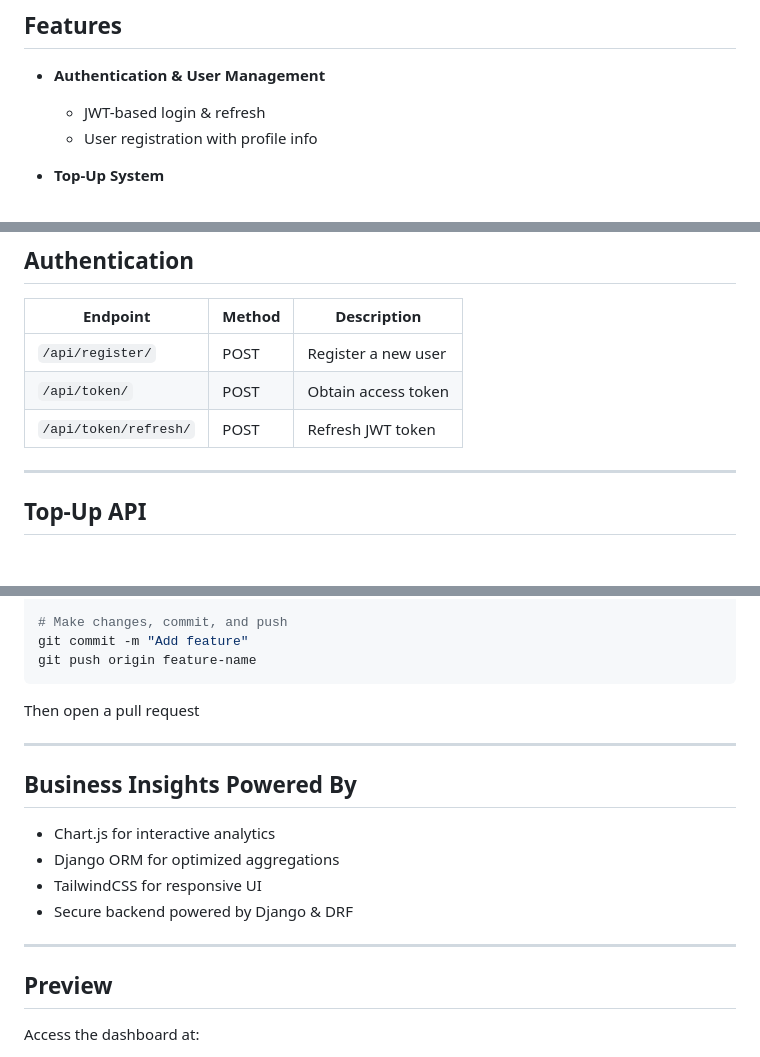
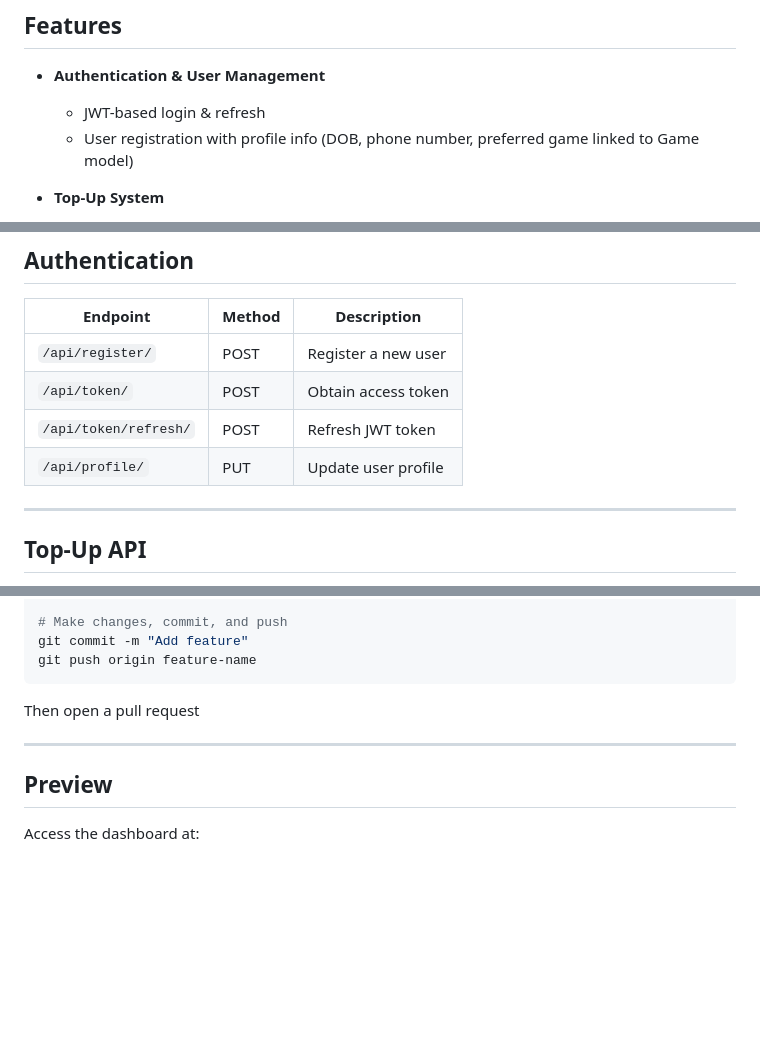
Before and after one commit to Rabah-Muhammed/gaming_topup, a Markdown page: README.md, 3 parts joined by grey strips. Drawn GitHub-style; blank space fills up the shorter version.

```diff
--- a/README.md
+++ b/README.md
@@ -8,7 +8,7 @@ A Django-based backend system that allows users to place gaming top-up orders, h
 
 - **Authentication & User Management**
   - JWT-based login & refresh
-  - User registration with profile info
+  - User registration with profile info (DOB, phone number, preferred game linked to Game model)
 
 - **Top-Up System**
   - Validated game & product selection
@@ -85,6 +85,7 @@ python manage.py runserver
 | `/api/register/`     | POST   | Register a new user      |
 | `/api/token/`        | POST   | Obtain access token      |
 | `/api/token/refresh/`| POST   | Refresh JWT token        |
+| `/api/profile/`      | PUT    | Update user profile      |
 
 ---
 
@@ -197,15 +198,6 @@ Then open a pull request
 
 ---
 
-##  Business Insights Powered By
-
-- Chart.js for interactive analytics
-- Django ORM for optimized aggregations
-- TailwindCSS for responsive UI
-- Secure backend powered by Django & DRF
-
----
-
 ##  Preview
 
 Access the dashboard at:
```
